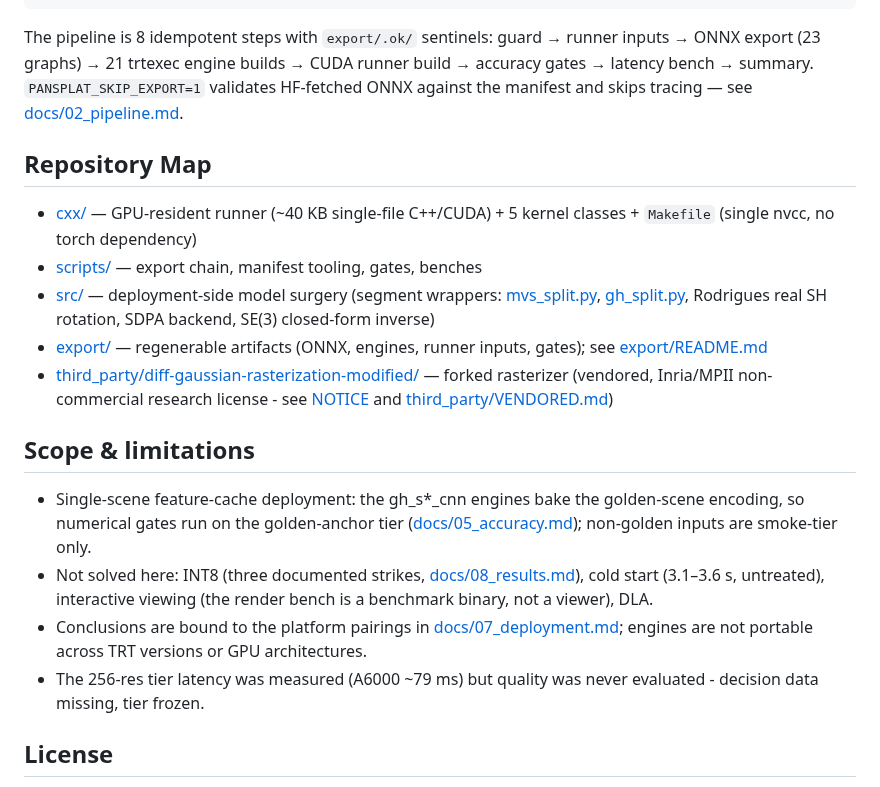
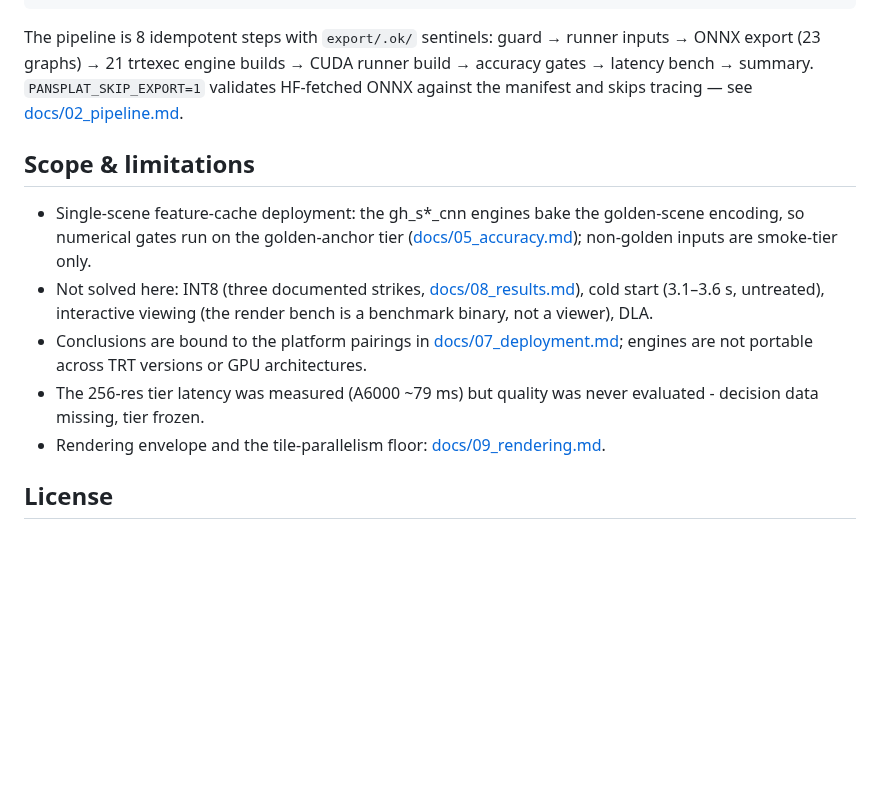
Before and after one commit to hous-lab/pansplat-trt-edge-orin, a Markdown page: README.md, the part around one of its changes. GitHub-like rendering; blank space fills up the shorter version.

```diff
--- a/README.md
+++ b/README.md
@@ -72,20 +85,13 @@ bash run_pipeline.sh
 
 The pipeline is 8 idempotent steps with `export/.ok/` sentinels: guard → runner inputs → ONNX export (23 graphs) → 21 trtexec engine builds → CUDA runner build → accuracy gates → latency bench → summary. `PANSPLAT_SKIP_EXPORT=1` validates HF-fetched ONNX against the manifest and skips tracing — see [docs/02_pipeline.md](docs/02_pipeline.md).
 
-## Repository Map
-
-- [cxx/](cxx) — GPU-resident runner (~40 KB single-file C++/CUDA) + 5 kernel classes + `Makefile` (single nvcc, no torch dependency)
-- [scripts/](scripts) — export chain, manifest tooling, gates, benches
-- [src/](src) — deployment-side model surgery (segment wrappers: [mvs_split.py](src/model/encoder/mvs_split.py), [gh_split.py](src/model/encoder/gh_split.py), Rodrigues real SH rotation, SDPA backend, SE(3) closed-form inverse)
-- [export/](export) — regenerable artifacts (ONNX, engines, runner inputs, gates); see [export/README.md](export/README.md)
-- [third_party/diff-gaussian-rasterization-modified/](third_party/diff-gaussian-rasterization-modified) — forked rasterizer (vendored, Inria/MPII non-commercial research license - see [NOTICE](NOTICE) and [third_party/VENDORED.md](third_party/VENDORED.md))
-
 ## Scope & limitations
 
 - Single-scene feature-cache deployment: the gh_s*_cnn engines bake the golden-scene encoding, so numerical gates run on the golden-anchor tier ([docs/05_accuracy.md](docs/05_accuracy.md)); non-golden inputs are smoke-tier only.
 - Not solved here: INT8 (three documented strikes, [docs/08_results.md](docs/08_results.md)), cold start (3.1–3.6 s, untreated), interactive viewing (the render bench is a benchmark binary, not a viewer), DLA.
 - Conclusions are bound to the platform pairings in [docs/07_deployment.md](docs/07_deployment.md); engines are not portable across TRT versions or GPU architectures.
 - The 256-res tier latency was measured (A6000 ~79 ms) but quality was never evaluated - decision data missing, tier frozen.
+- Rendering envelope and the tile-parallelism floor: [docs/09_rendering.md](docs/09_rendering.md).
 
 ## License
 
```
Also changed, not shown: other parts of README.md (+30 -17 lines), docs/01_architecture.md (+6 -1 lines), docs/04_kernels.md (+7 -0 lines), assets/benchmarks/kernel_speedups.png (added), assets/benchmarks/waterfall.png (added), assets/demos/render_sweep_poster.png (added), assets/pipeline.png (added), assets/render_pair.png (added), assets/task_io.png (added).
